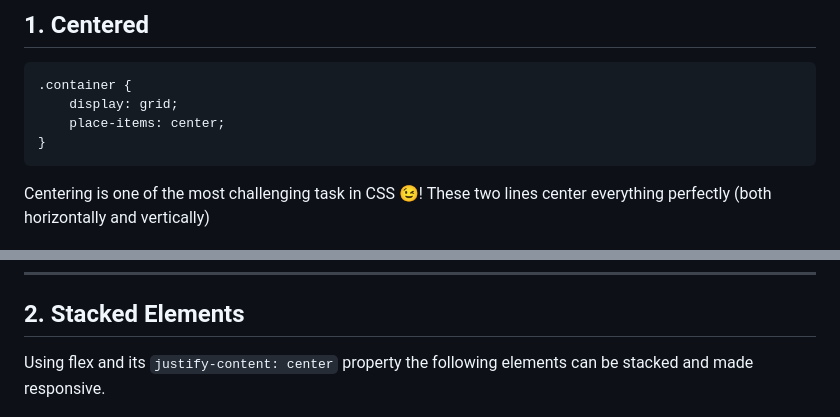
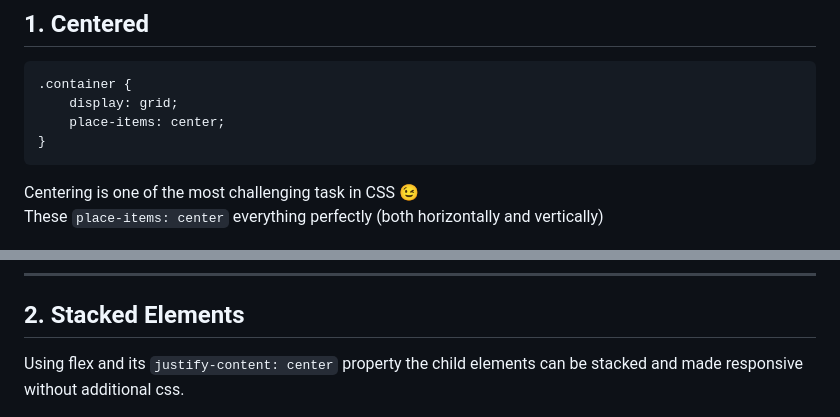
Before and after one commit to 33j33/10-Layouts-in-10-CSS-Lines, a Markdown page: README.md, 2 parts joined by grey strips. Rendered like a GitHub page.

````diff
--- a/README.md
+++ b/README.md
@@ -13,8 +13,8 @@ Hosted at - https://33j33.github.io/10-Layouts-in-10-CSS-Lines/
     place-items: center;
 }
 ```
-Centering is one of the most challenging task in CSS 😉!
-These two lines center everything perfectly (both horizontally and vertically)
+Centering is one of the most challenging task in CSS 😉<br/>
+These `place-items: center` everything perfectly (both horizontally and vertically)
 
 <img src="./Centered/screenshot.PNG">
 
@@ -22,7 +22,7 @@ These two lines center everything perfectly (both horizontally and vertically)
 
 ## 2. Stacked Elements
 
-Using flex and its `justify-content: center` property the following elements can be stacked and made responsive.
+Using flex and its `justify-content: center` property the child elements can be stacked and made responsive without additional css.
 
 <img src="./Stacked-Elements/screenshot1.PNG">
 <img src="./Stacked-Elements/screenshot2.PNG" width="40%">
````
